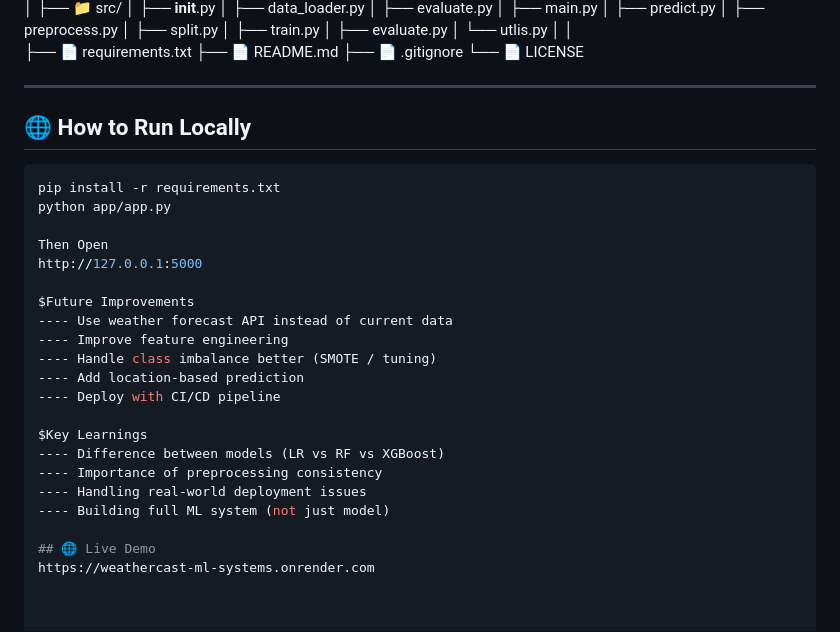
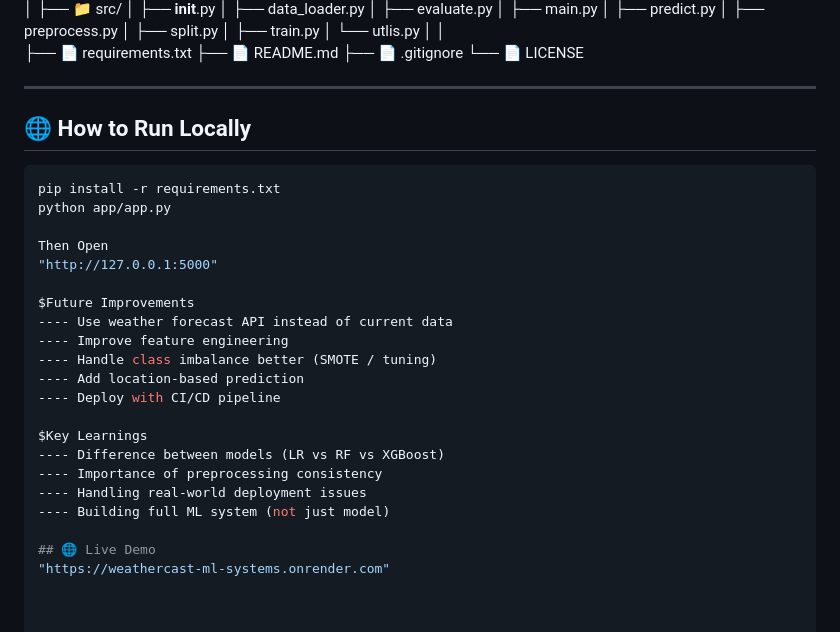
Before and after one commit to rupakkumar-76319/weathercast-ml-systems_Full, a Markdown page: README.md, the part around one of its changes. Rendered like a GitHub page.

Commit message:
Updated README with full description

```diff
--- a/README.md
+++ b/README.md
@@ -137,7 +137,6 @@ weathercast-ml-system-full/
 │    ├── preprocess.py
 │    ├── split.py
 │    ├── train.py
-│    ├── evaluate.py
 │    └── utlis.py
 │
 │
@@ -155,7 +154,7 @@ pip install -r requirements.txt
 python app/app.py
 
 Then Open
-http://127.0.0.1:5000
+"http://127.0.0.1:5000"
 
 $Future Improvements
 ---- Use weather forecast API instead of current data
@@ -171,7 +170,7 @@ $Key Learnings
 ---- Building full ML system (not just model)
 
 ## 🌐 Live Demo
-https://weathercast-ml-systems.onrender.com
+"https://weathercast-ml-systems.onrender.com"
 
 
 
```
Also changed, not shown: other parts of README.md (+3 -3 lines).
